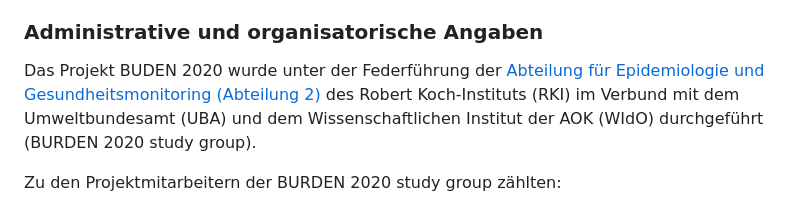
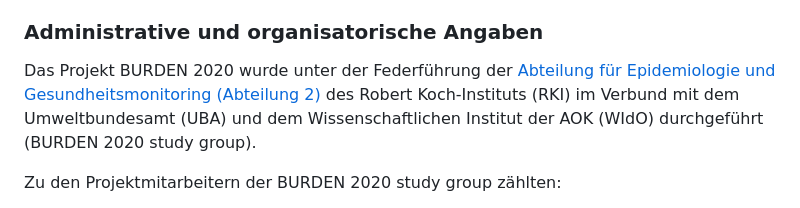
Before and after one commit to robert-koch-institut/BURDEN_2020_-_Krankheitslast_in_Deutschland_und_seinen_Regionen, a Markdown page: Readme.md, the part around the change. Rendered like a GitHub page.

Commit message:
typo fixed

```diff
--- a/Readme.md
+++ b/Readme.md
@@ -34,7 +34,7 @@ Weiter Informationen zum Projekthintergrund findet sich in Rommel et al. 2018:
 
 ### Administrative und organisatorische Angaben
 
-Das Projekt BUDEN 2020 wurde unter der Federführung der [Abteilung für Epidemiologie und Gesundheitsmonitoring (Abteilung 2)](https://www.rki.de/DE/Institut/Organisation/Abteilungen/Abteilung-2/abt2-epidemiologie-und-gesundheitsmonitoring-node.html) des Robert Koch-Instituts (RKI) im Verbund mit dem Umweltbundesamt (UBA) und dem Wissenschaftlichen Institut der AOK (WIdO) durchgeführt (BURDEN 2020 study group).
+Das Projekt BURDEN 2020 wurde unter der Federführung der [Abteilung für Epidemiologie und Gesundheitsmonitoring (Abteilung 2)](https://www.rki.de/DE/Institut/Organisation/Abteilungen/Abteilung-2/abt2-epidemiologie-und-gesundheitsmonitoring-node.html) des Robert Koch-Instituts (RKI) im Verbund mit dem Umweltbundesamt (UBA) und dem Wissenschaftlichen Institut der AOK (WIdO) durchgeführt (BURDEN 2020 study group).
 
 Zu den Projektmitarbeitern der BURDEN 2020 study group zählten:
 
```
